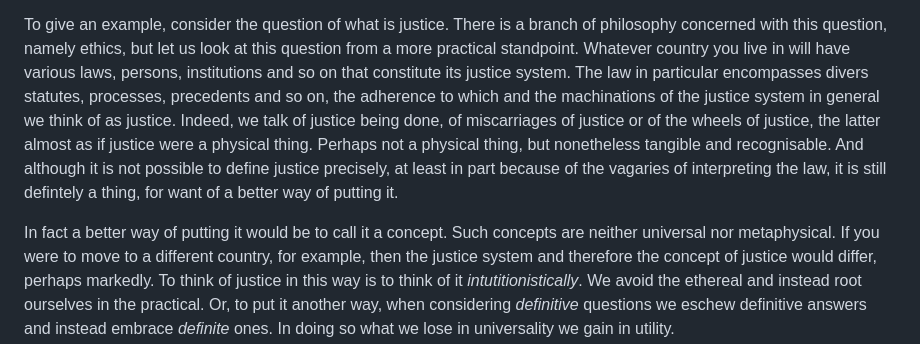
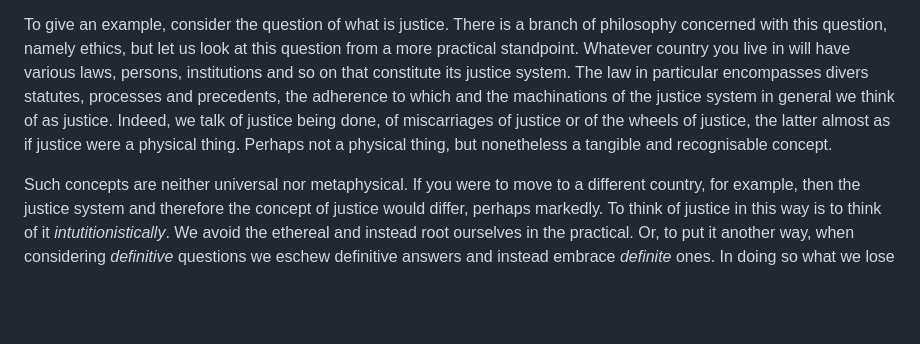
Before and after one commit to djalbat/the-foundations-of-symbolic-reasoning, a Markdown page: introduction.md, the part around the change. GitHub-like rendering; blank space fills up the shorter version.

Commit message:
And yet more.

```diff
--- a/introduction.md
+++ b/introduction.md
@@ -66,12 +66,10 @@ The parallels between intuitionsim and scientific method should be obvious here
 To give an example, consider the question of what is justice.
 There is a branch of philosophy concerned with this question, namely ethics, but let us look at this question from a more practical standpoint.
 Whatever country you live in will have various laws, persons, institutions and so on that constitute its justice system.
-The law in particular encompasses divers statutes, processes, precedents and so on, the adherence to which and the machinations of the justice system in general we think of as justice.
+The law in particular encompasses divers statutes, processes and precedents, the adherence to which and the machinations of the justice system in general we think of as justice.
 Indeed, we talk of justice being done, of miscarriages of justice or of the wheels of justice, the latter almost as if justice were a physical thing.
-Perhaps not a physical thing, but nonetheless tangible and recognisable.
-And although it is not possible to define justice precisely, at least in part because of the vagaries of interpreting the law, it is still defintely a thing, for want of a better way of putting it.
+Perhaps not a physical thing, but nonetheless a tangible and recognisable concept.
 
-In fact a better way of putting it would be to call it a concept.
 Such concepts are neither universal nor metaphysical.
 If you were to move to a different country, for example, then the justice system and therefore the concept of justice would differ, perhaps markedly.
 To think of justice in this way is to think of it *intutitionistically*.
```
